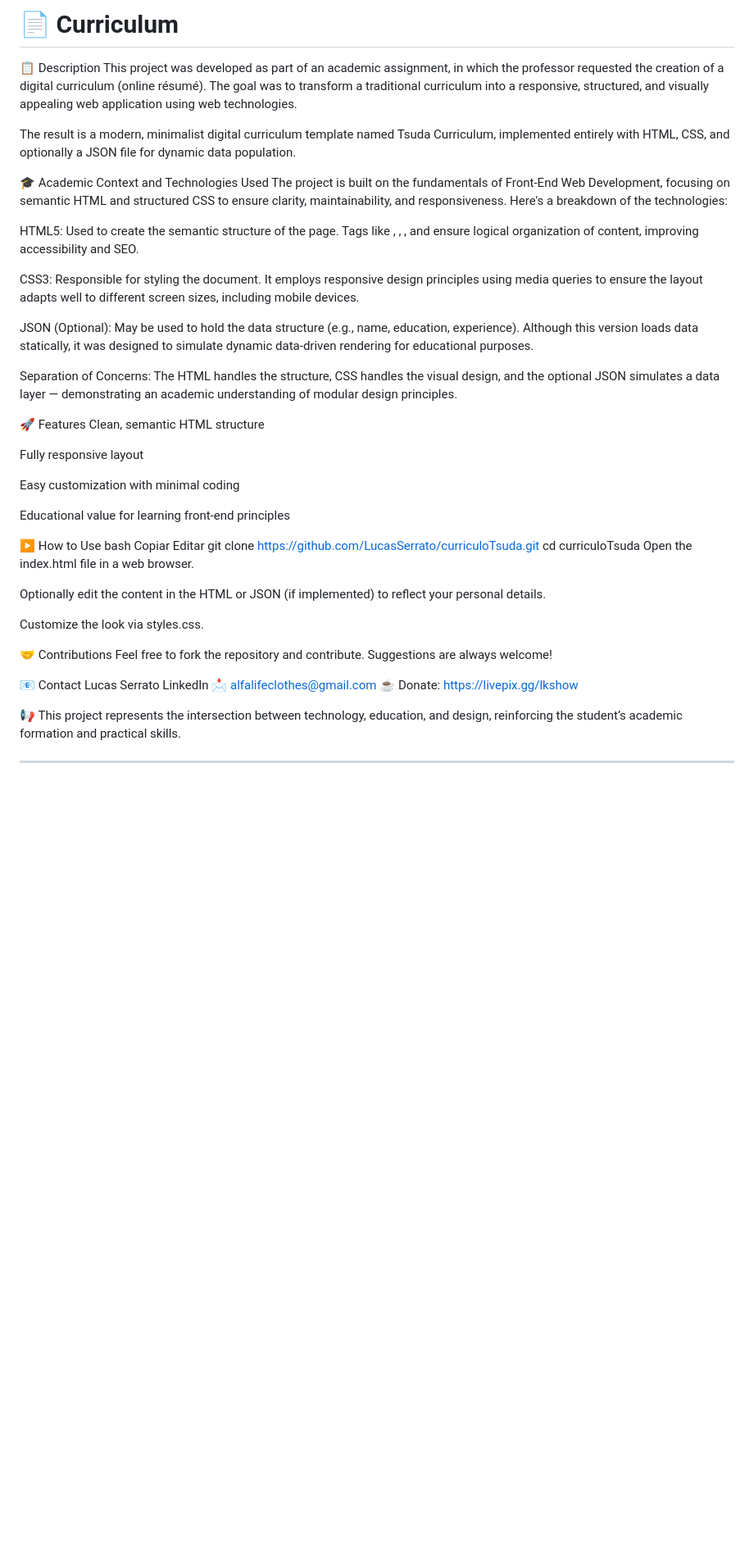
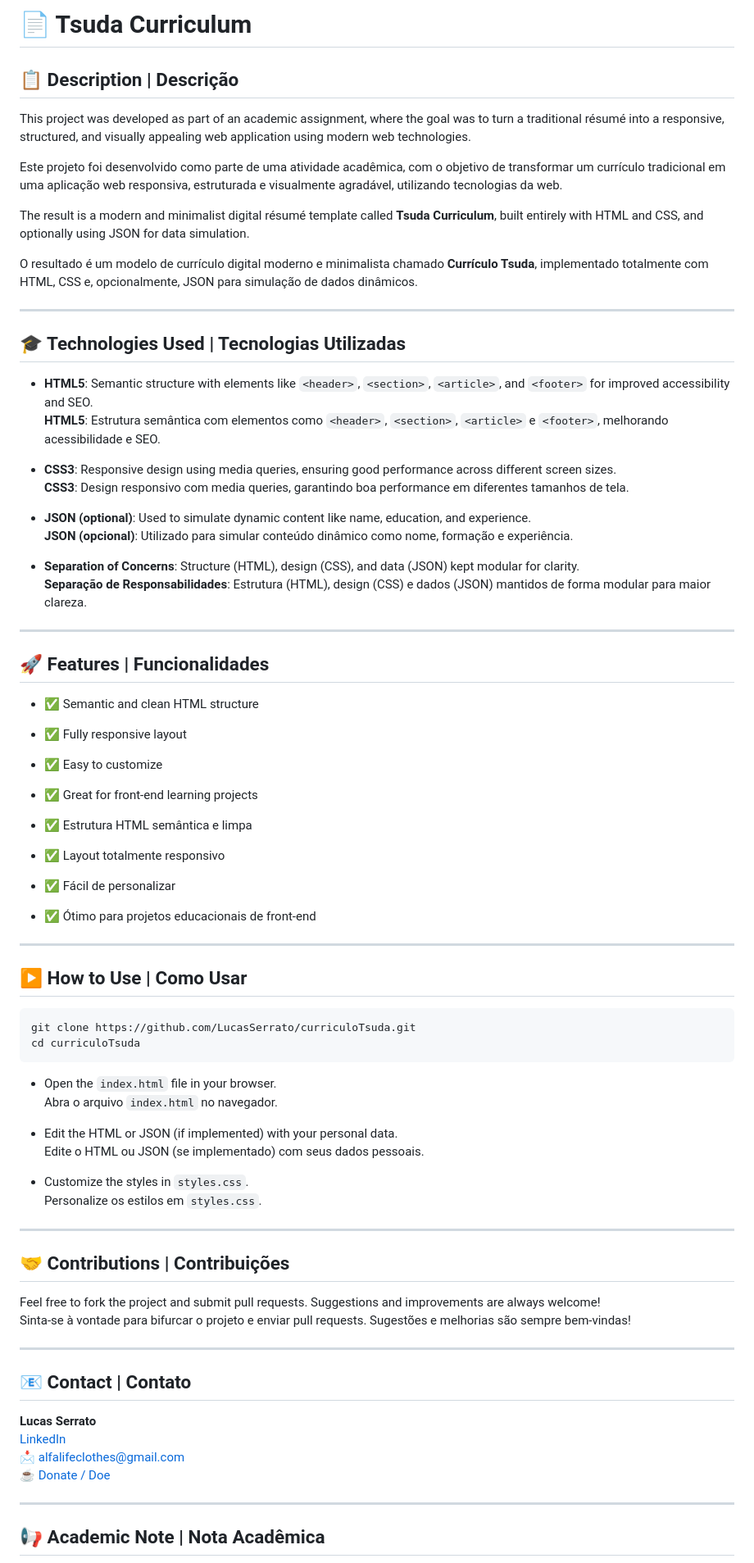
Before and after one commit to LucasSerrato/curriculoTsuda, a Markdown page: README.md, the part around the change printed below. Shown: that part at 82% size. Drawn GitHub-style; blank space fills up the shorter version.

````diff
--- a/README.md
+++ b/README.md
@@ -1,51 +1,80 @@
-# 📄 Curriculum
-📋 Description
-This project was developed as part of an academic assignment, in which the professor requested the creation of a digital curriculum (online résumé). The goal was to transform a traditional curriculum into a responsive, structured, and visually appealing web application using web technologies.
+# 📄 Tsuda Curriculum
 
-The result is a modern, minimalist digital curriculum template named Tsuda Curriculum, implemented entirely with HTML, CSS, and optionally a JSON file for dynamic data population.
+## 📋 Description | Descrição
 
-🎓 Academic Context and Technologies Used
-The project is built on the fundamentals of Front-End Web Development, focusing on semantic HTML and structured CSS to ensure clarity, maintainability, and responsiveness. Here's a breakdown of the technologies:
+This project was developed as part of an academic assignment, where the goal was to turn a traditional résumé into a responsive, structured, and visually appealing web application using modern web technologies.
 
-HTML5: Used to create the semantic structure of the page. Tags like <header>, <section>, <article>, and <footer> ensure logical organization of content, improving accessibility and SEO.
+Este projeto foi desenvolvido como parte de uma atividade acadêmica, com o objetivo de transformar um currículo tradicional em uma aplicação web responsiva, estruturada e visualmente agradável, utilizando tecnologias da web.
 
-CSS3: Responsible for styling the document. It employs responsive design principles using media queries to ensure the layout adapts well to different screen sizes, including mobile devices.
+The result is a modern and minimalist digital résumé template called **Tsuda Curriculum**, built entirely with HTML and CSS, and optionally using JSON for data simulation.
 
-JSON (Optional): May be used to hold the data structure (e.g., name, education, experience). Although this version loads data statically, it was designed to simulate dynamic data-driven rendering for educational purposes.
+O resultado é um modelo de currículo digital moderno e minimalista chamado **Currículo Tsuda**, implementado totalmente com HTML, CSS e, opcionalmente, JSON para simulação de dados dinâmicos.
 
-Separation of Concerns: The HTML handles the structure, CSS handles the visual design, and the optional JSON simulates a data layer — demonstrating an academic understanding of modular design principles.
+---
 
-🚀 Features
-Clean, semantic HTML structure
+## 🎓 Technologies Used | Tecnologias Utilizadas
 
-Fully responsive layout
+- **HTML5**: Semantic structure with elements like `<header>`, `<section>`, `<article>`, and `<footer>` for improved accessibility and SEO.
+  **HTML5**: Estrutura semântica com elementos como `<header>`, `<section>`, `<article>` e `<footer>`, melhorando acessibilidade e SEO.
 
-Easy customization with minimal coding
+- **CSS3**: Responsive design using media queries, ensuring good performance across different screen sizes.
+  **CSS3**: Design responsivo com media queries, garantindo boa performance em diferentes tamanhos de tela.
 
-Educational value for learning front-end principles
+- **JSON (optional)**: Used to simulate dynamic content like name, education, and experience.
+  **JSON (opcional)**: Utilizado para simular conteúdo dinâmico como nome, formação e experiência.
 
-▶️ How to Use
-bash
-Copiar
-Editar
+- **Separation of Concerns**: Structure (HTML), design (CSS), and data (JSON) kept modular for clarity.
+  **Separação de Responsabilidades**: Estrutura (HTML), design (CSS) e dados (JSON) mantidos de forma modular para maior clareza.
+
+---
+
+## 🚀 Features | Funcionalidades
+
+- ✅ Semantic and clean HTML structure
+- ✅ Fully responsive layout
+- ✅ Easy to customize
+- ✅ Great for front-end learning projects
+
+- ✅ Estrutura HTML semântica e limpa
+- ✅ Layout totalmente responsivo
+- ✅ Fácil de personalizar
+- ✅ Ótimo para projetos educacionais de front-end
+
+---
+
+## ▶️ How to Use | Como Usar
+
+```bash
 git clone https://github.com/LucasSerrato/curriculoTsuda.git
 cd curriculoTsuda
-Open the index.html file in a web browser.
+```
 
-Optionally edit the content in the HTML or JSON (if implemented) to reflect your personal details.
+- Open the `index.html` file in your browser.
+  Abra o arquivo `index.html` no navegador.
 
-Customize the look via styles.css.
+- Edit the HTML or JSON (if implemented) with your personal data.
+  Edite o HTML ou JSON (se implementado) com seus dados pessoais.
 
-🤝 Contributions
-Feel free to fork the repository and contribute. Suggestions are always welcome!
+- Customize the styles in `styles.css`.
+  Personalize os estilos em `styles.css`.
 
-📧 Contact
-Lucas Serrato
-LinkedIn
+---
+
+## 🤝 Contributions | Contribuições
+
+Feel free to fork the project and submit pull requests. Suggestions and improvements are always welcome!
+Sinta-se à vontade para bifurcar o projeto e enviar pull requests. Sugestões e melhorias são sempre bem-vindas!
+
+---
+
+## 📧 Contact | Contato
+
+**Lucas Serrato**
+[LinkedIn](https://www.linkedin.com/in/lucasserrato)
 📩 alfalifeclothes@gmail.com
-☕ Donate: https://livepix.gg/lkshow
+☕ [Donate / Doe](https://livepix.gg/lkshow)
 
-📢 This project represents the intersection between technology, education, and design, reinforcing the student’s academic formation and practical skills.
+---
 
-----------------------------------------------------------------------------------------------------------------------------------------------------------------------------------------------------------------------------------------------------------------------------------------------------------------------------------------------------------
+## 📢 Academic Note | Nota Acadêmica
 
````
Also changed, not shown: other parts of README.md (+2 -47 lines).
